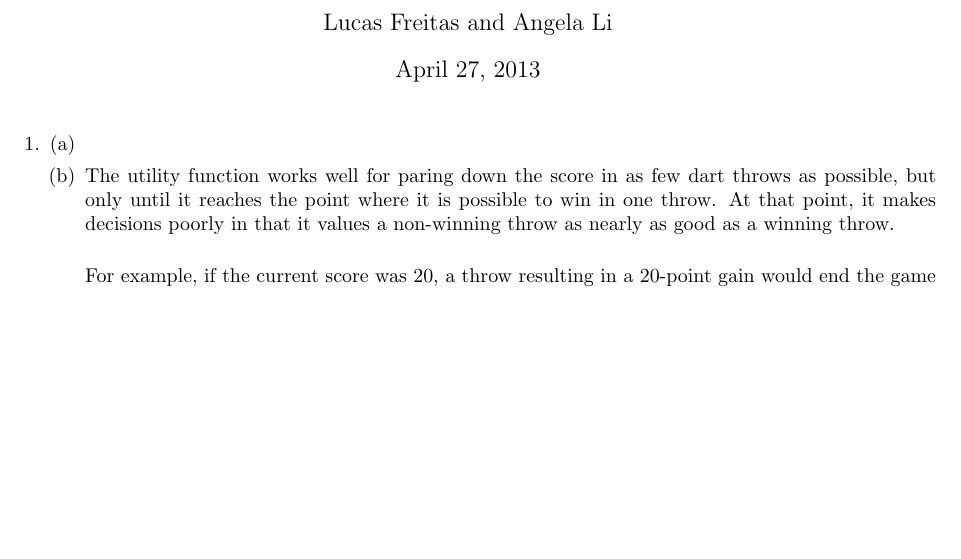
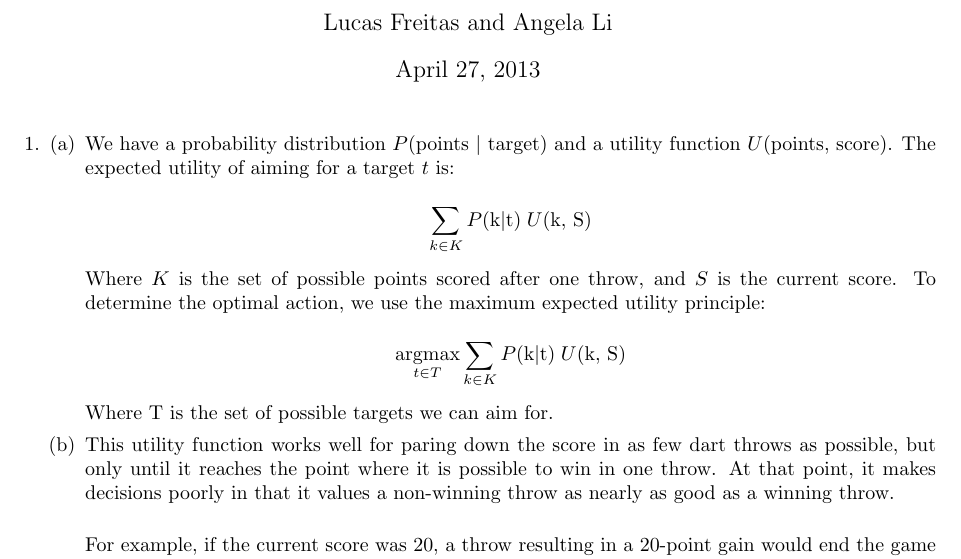
Before and after one commit to lucasdgf/cs181markov, a LaTeX document (tex/li_freitas_hw5_writeup.tex): part of the page before the commit and part of page 1 of 2 after it, cut so that both start at the same text, the shorter picture padded with empty space. Compiled offline with pdfLaTeX.

Commit message:
finished number one

```diff
--- a/tex/li_freitas_hw5_writeup.tex
+++ b/tex/li_freitas_hw5_writeup.tex
@@ -1,6 +1,7 @@
 \documentclass{article}
 \usepackage{fullpage}
 \usepackage{enumerate}
+\usepackage{amsmath}
 
 \title{CS181 Assignment 5---Markov Decision Processes and Reinforcement Learning}
 \author{Lucas Freitas and Angela Li}
@@ -11,8 +12,17 @@
     \begin{enumerate}
         \item
             \begin{enumerate}[(a)]
-                \item % TODO: 1a
-                \item The utility function works well for paring down the score in as few dart throws as possible, but only until it reaches the point where it is possible to win in one throw. At that point, it makes decisions poorly in that it values a non-winning throw as nearly as good as a winning throw. \\
+                \item We have a probability distribution $P(\text{points } | \text{ target})$ and a utility function $U(\text{points, score})$. The expected utility of aiming for a target $t$ is:
+
+                $$\sum_{k \in K} P(\text{k} | \text{t}) \; U(\text{k, S})$$
+
+                Where $K$ is the set of possible points scored after one throw, and $S$ is the current score. To determine the optimal action, we use the maximum expected utility principle:
+
+                $$\underset{t \in T}{\operatorname{argmax}} \sum_{k \in K} P(\text{k} | \text{t}) \; U(\text{k, S})$$
+
+                Where T is the set of possible targets we can aim for.
+
+                \item This utility function works well for paring down the score in as few dart throws as possible, but only until it reaches the point where it is possible to win in one throw. At that point, it makes decisions poorly in that it values a non-winning throw as nearly as good as a winning throw. \\
 
                 For example, if the current score was 20, a throw resulting in a 20-point gain would end the game (and thus should be valued extremely highly). However, a throw resulting in a 19-point gain (which requires, at the very least, one more throw to win the game) would be valued at only 5\% less utility than a winning throw. So the proposed utility function is not conducive to good decision-making in states where it is possible to win in one move---in those cases, the winning move should be valued significantly more highly.
             \end{enumerate}
```
